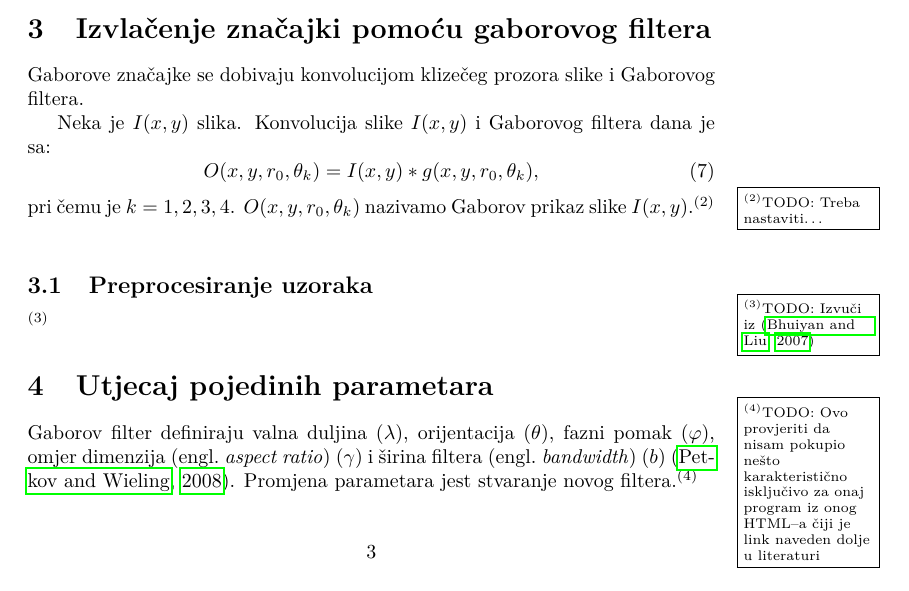
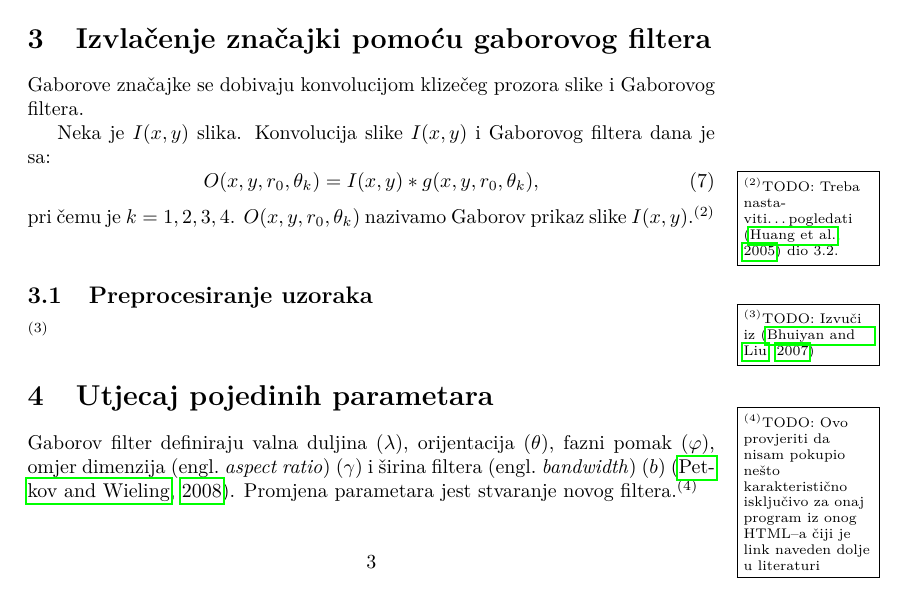
Before and after one commit to nagyistoce/gaboratfer, a LaTeX document (doc/ru-gabor.tex): part of page 3 of 7, cut so that both start at the same text. Compiled offline with pdfLaTeX.

```diff
--- a/doc/ru-gabor.tex
+++ b/doc/ru-gabor.tex
@@ -135,7 +135,8 @@
 \label{konvolucija-filter-slika}
 \end{equation}
 pri čemu je $k = 1, 2, 3, 4$. $O(x,y,r_0, \theta_k)$ nazivamo Gaborov prikaz
-slike $I(x,y)$.\TODO{Treba nastaviti\ldots}
+slike $I(x,y)$.\TODO{Treba nastaviti\ldots pogledati \citep{huang2005robust}
+dio 3.2.}
 
 \subsection{Preprocesiranje uzoraka}
 \TODO{Izvuči iz \citep{bhuiyan2007onfacerecognition}}
```
Also changed, not shown: doc/ru-gabor.pdf.
